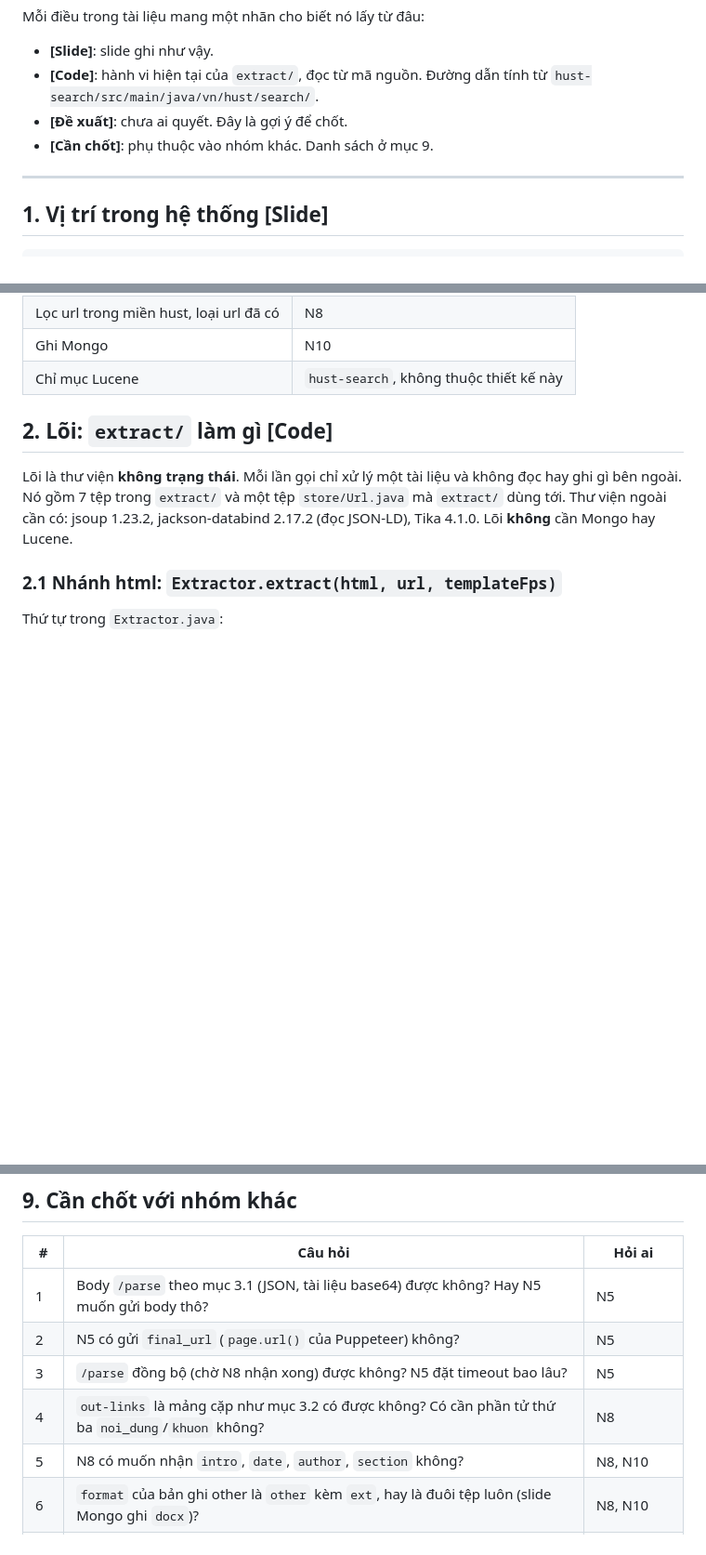
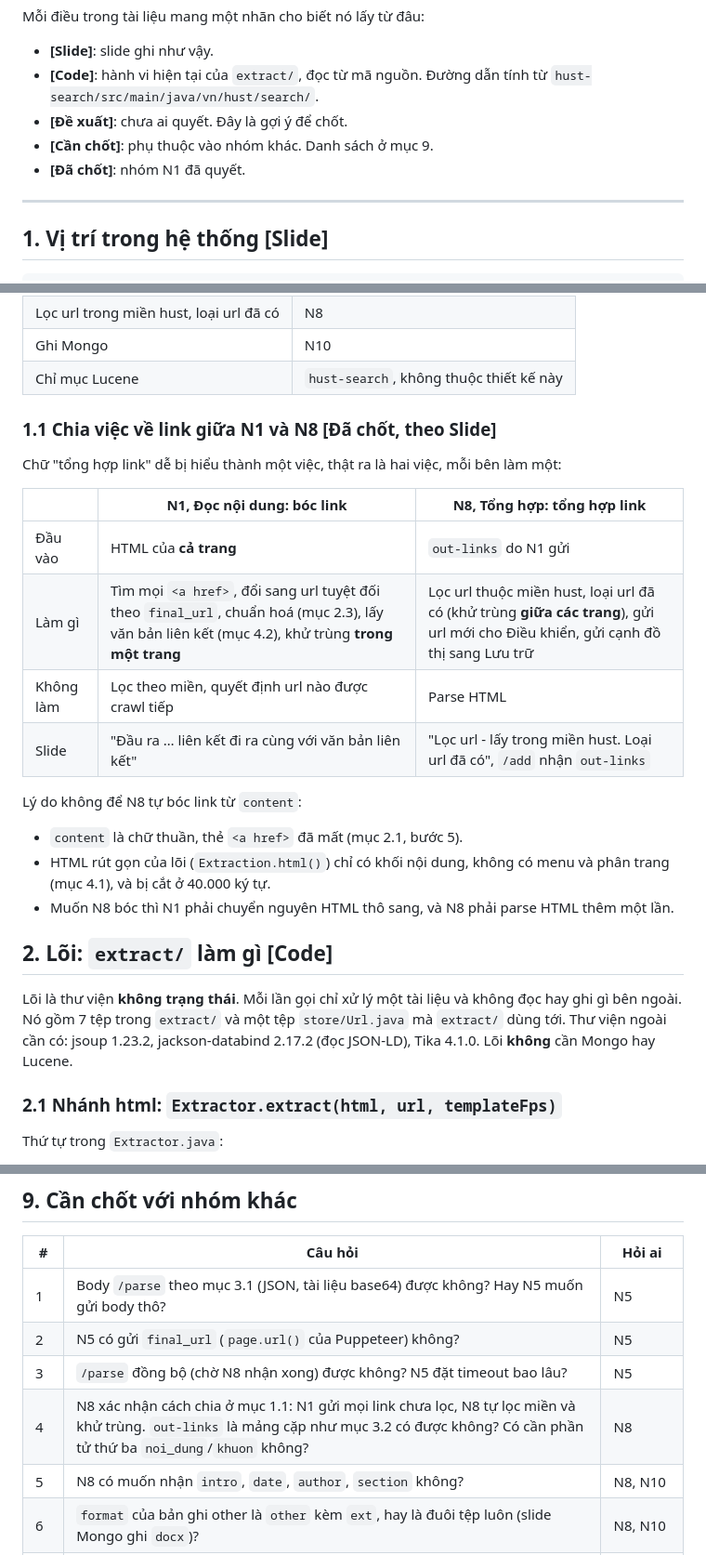
Before and after one commit to nguyenpnguyen/di-project, a Markdown page: docs/DAC-TA-DOC-NOI-DUNG.md, 3 parts joined by grey strips. Shown at 93% size. Rendered like a GitHub page; blank space fills up the shorter version.

Commit message:
Đặc tả N1: chốt chia việc link — N1 bóc link cả trang, N8 lọc miền và khử trùng
Co-Authored-By: Claude Opus 5.5 <noreply@anthropic.com>
Claude-Session: https://claude.ai/code/session_017oW9tAQHLFh5TfwvLjN9zu

```diff
--- a/docs/DAC-TA-DOC-NOI-DUNG.md
+++ b/docs/DAC-TA-DOC-NOI-DUNG.md
@@ -10,6 +10,7 @@ Mỗi điều trong tài liệu mang một nhãn cho biết nó lấy từ đâu
 - **[Code]**: hành vi hiện tại của `extract/`, đọc từ mã nguồn. Đường dẫn tính từ `hust-search/src/main/java/vn/hust/search/`.
 - **[Đề xuất]**: chưa ai quyết. Đây là gợi ý để chốt.
 - **[Cần chốt]**: phụ thuộc vào nhóm khác. Danh sách ở mục 9.
+- **[Đã chốt]**: nhóm N1 đã quyết.
 
 ---
 
@@ -39,6 +40,24 @@ tôi ghép theo vị trí trên hình vẽ, nên còn phải xác nhận.
 | Lọc url trong miền hust, loại url đã có | N8 |
 | Ghi Mongo | N10 |
 | Chỉ mục Lucene | `hust-search`, không thuộc thiết kế này |
+
+### 1.1 Chia việc về link giữa N1 và N8 [Đã chốt, theo Slide]
+
+Chữ "tổng hợp link" dễ bị hiểu thành một việc, thật ra là hai việc, mỗi bên làm một:
+
+| | **N1, Đọc nội dung: bóc link** | **N8, Tổng hợp: tổng hợp link** |
+|---|---|---|
+| Đầu vào | HTML của **cả trang** | `out-links` do N1 gửi |
+| Làm gì | Tìm mọi `<a href>`, đổi sang url tuyệt đối theo `final_url`, chuẩn hoá (mục 2.3), lấy văn bản liên kết (mục 4.2), khử trùng **trong một trang** | Lọc url thuộc miền hust, loại url đã có (khử trùng **giữa các trang**), gửi url mới cho Điều khiển, gửi cạnh đồ thị sang Lưu trữ |
+| Không làm | Lọc theo miền, quyết định url nào được crawl tiếp | Parse HTML |
+| Slide | "Đầu ra … liên kết đi ra cùng với văn bản liên kết" | "Lọc url - lấy trong miền hust. Loại url đã có", `/add` nhận `out-links` |
+
+Lý do không để N8 tự bóc link từ `content`:
+
+- `content` là chữ thuần, thẻ `<a href>` đã mất (mục 2.1, bước 5).
+- HTML rút gọn của lõi (`Extraction.html()`) chỉ có khối nội dung, không có menu và phân trang
+  (mục 4.1), và bị cắt ở 40.000 ký tự.
+- Muốn N8 bóc thì N1 phải chuyển nguyên HTML thô sang, và N8 phải parse HTML thêm một lần.
 
 ## 2. Lõi: `extract/` làm gì [Code]
 
@@ -306,7 +327,7 @@ Test cần thêm [Đề xuất]:
 | 1 | Body `/parse` theo mục 3.1 (JSON, tài liệu base64) được không? Hay N5 muốn gửi body thô? | N5 |
 | 2 | N5 có gửi `final_url` (`page.url()` của Puppeteer) không? | N5 |
 | 3 | `/parse` đồng bộ (chờ N8 nhận xong) được không? N5 đặt timeout bao lâu? | N5 |
-| 4 | `out-links` là mảng cặp như mục 3.2 có được không? Có cần phần tử thứ ba `noi_dung`/`khuon` không? | N8 |
+| 4 | N8 xác nhận cách chia ở mục 1.1: N1 gửi mọi link chưa lọc, N8 tự lọc miền và khử trùng. `out-links` là mảng cặp như mục 3.2 có được không? Có cần phần tử thứ ba `noi_dung`/`khuon` không? | N8 |
 | 5 | N8 có muốn nhận `intro`, `date`, `author`, `section` không? | N8, N10 |
 | 6 | `format` của bản ghi other là `other` kèm `ext`, hay là đuôi tệp luôn (slide Mongo ghi `docx`)? | N8, N10 |
 | 7 | N8 khử trùng url theo quy tắc nào? Có dùng chung `Url.norm` (mục 2.3), kể cả việc ép `https` không? | N8 |
```
Also changed, not shown: other parts of docs/DAC-TA-DOC-NOI-DUNG.md (+2 -0 lines).
